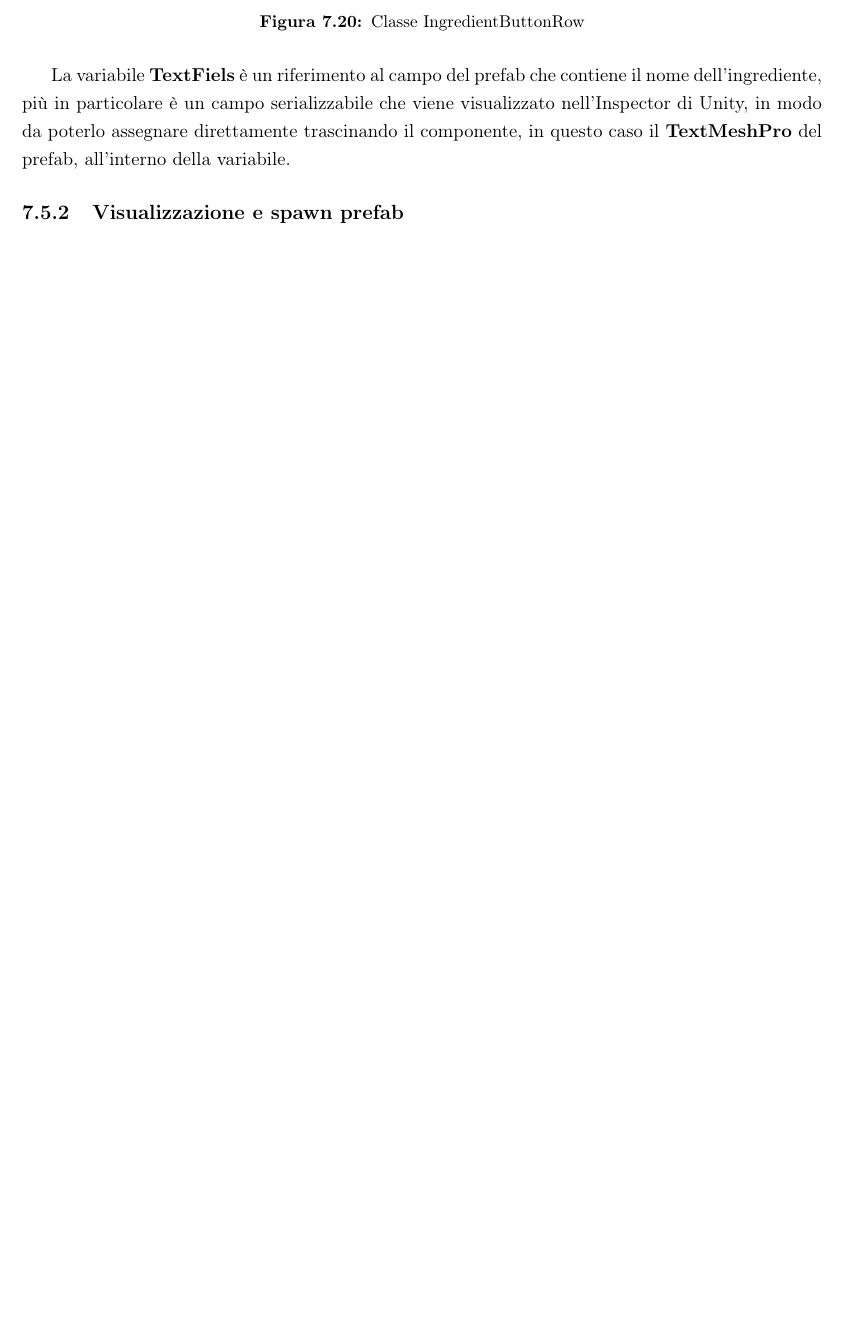
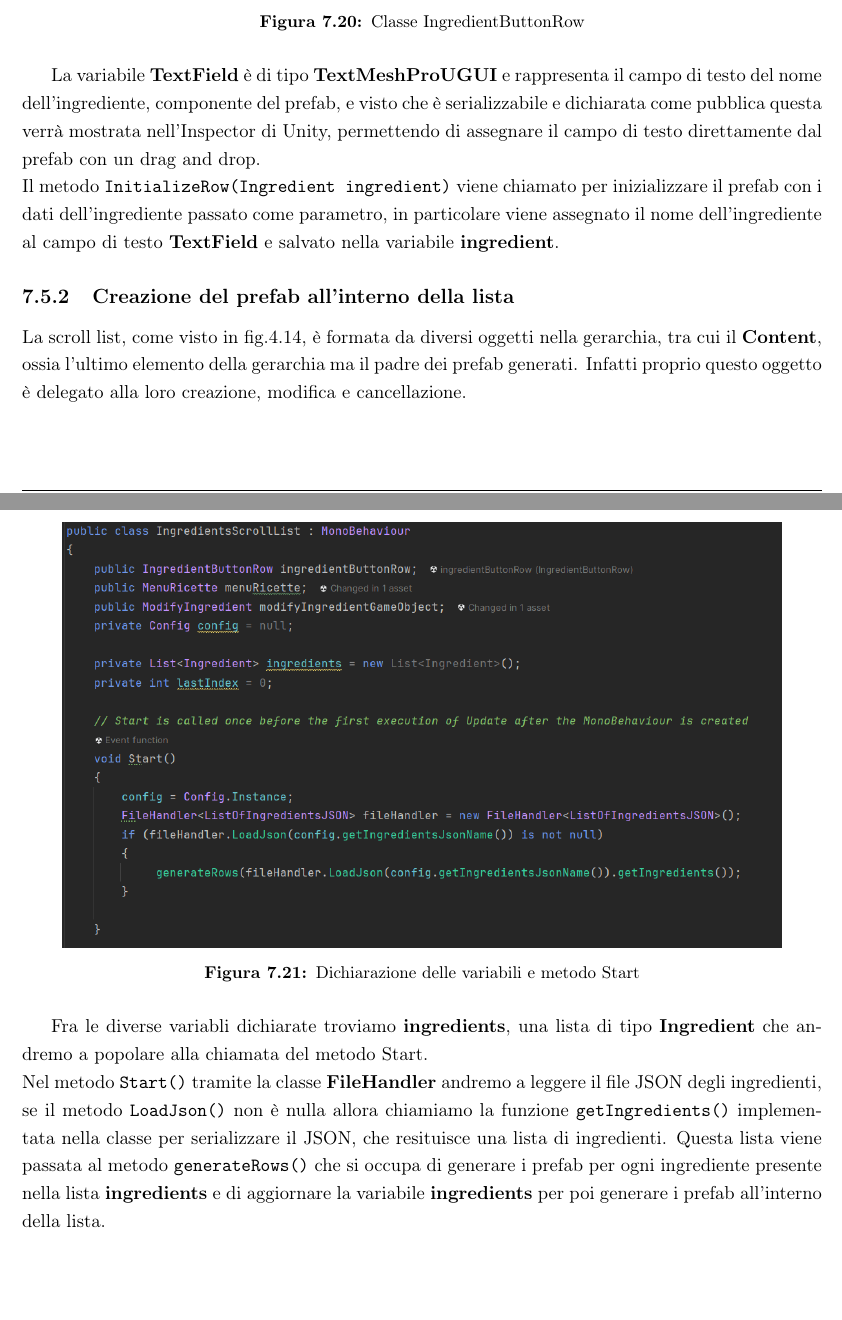
Before and after one commit to Giacomix02/Tesi-triennale-UNIVAQ, a LaTeX book (report.tex, which reads include/2-chapters/implementazione.tex): part of page 41 of 45 before the commit and two parts of pages 41 and 42 of 47 after it, the two joined at a grey line, cut so that both start at the same text, the shorter picture padded with empty space. Compiled offline with pdfLaTeX.

Commit message:
Creazione del prefab all'interno della lista

```diff
--- a/include/2-chapters/implementazione.tex
+++ b/include/2-chapters/implementazione.tex
@@ -221,5 +221,16 @@ Al prefab è assegnato uno script \textbf{IngredientButtonRow} che contiene i me
     \label{fig:prefabCodice}
 \end{figure}
 
-La variabile \textbf{TextFiels} è un riferimento al campo del prefab che contiene il nome dell'ingrediente, più in particolare è un campo serializzabile che viene visualizzato nell'Inspector di Unity, in modo da poterlo assegnare direttamente trascinando il componente, in questo caso il \textbf{TextMeshPro} del prefab, all'interno della variabile.
-\subsection{Visualizzazione e spawn prefab}
+La variabile \textbf{TextField} è di tipo \textbf{TextMeshProUGUI} e rappresenta il campo di testo del nome dell'ingrediente, componente del prefab, e visto che è serializzabile e dichiarata come pubblica questa verrà mostrata nell'Inspector di Unity, permettendo di assegnare il campo di testo direttamente dal prefab con un drag and drop.\\
+Il metodo \texttt{InitializeRow(Ingredient ingredient)} viene chiamato per inizializzare il prefab con i dati dell'ingrediente passato come parametro, in particolare viene assegnato il nome dell'ingrediente al campo di testo \textbf{TextField} e salvato nella variabile \textbf{ingredient}.
+\subsection{Creazione del prefab all'interno della lista}
+La scroll list, come visto in fig.\ref{fig:scrollablePanel}, è formata da diversi oggetti nella gerarchia, tra cui il \textbf{Content}, ossia l'ultimo elemento della gerarchia ma il padre dei prefab generati. Infatti proprio questo oggetto è delegato alla loro creazione, modifica e cancellazione.
+\begin{figure}[H]
+    \centering
+    \includegraphics[width=0.9\textwidth,height=\textheight,keepaspectratio]{figures/chapter_1/IngredientsScrollList_START.png}
+    \caption{Dichiarazione delle variabili e metodo Start}
+    \label{fig:ingredientsScrollListStart}
+\end{figure}
+
+Fra le diverse variabli dichiarate troviamo \textbf{ingredients}, una lista di tipo \textbf{Ingredient} che andremo a popolare alla chiamata del metodo Start. \\
+Nel metodo \texttt{Start()} tramite la classe \textbf{FileHandler} andremo a leggere il file JSON degli ingredienti, se il metodo \texttt{LoadJson()} non è nulla allora chiamiamo la funzione \texttt{getIngredients()} implementata nella classe per serializzare il JSON, che resituisce una lista di ingredienti. Questa lista viene passata al metodo \texttt{generateRows()} che si occupa di  generare i prefab per ogni ingrediente presente nella lista \textbf{ingredients} e di aggiornare la variabile \textbf{ingredients} per poi generare i prefab all'interno della lista.
@@ -226,3 +241,7 @@ La variabile \textbf{TextFiels} è un riferimento al campo del prefab che contie
+    \label{fig:generateRows}
+\end{figure}
+Il metodo \texttt{generateRows()} si occupa di generare i prefab per ogni ingrediente presente nella lista \textbf{ingredients}. Prima di tutto aggiorna la variabile \textbf{ingredients} con la lista degli ingredienti passata come parametro, poi se al suo interno ha dei figli vengono distrutti tramite un ciclo \texttt{foreach}, successivamente, sempre con un ciclo \texttt{foreach} per ogni ingrediente presente nella lista \textbf{ingredients} viene generato un prefab. La creazione del prefab viene spiegata al paragrafo \ref{sec:prefab}, aggiungiamo solo che il prefab viene generato tramite il metodo \texttt{Instantiate()} di Unity, che prende come parametro il prefab da generare e la posizione in cui generarlo, in questo caso la posizione è quella del \textbf{Content} della lista, per questo per semplicità è stato passato direttamente \textbf{transform}. Il prefab viene poi assegnato alla variabile \textbf{ingredientButtonRow} e viene chiamato il metodo \texttt{initializeRow()} passandogli come parametro l'oggetto di tipo \textbf{Ingredient}.
+
 \subsection{Aggiunta, modifica e cancellazione}
 
 \section{Tastiera virtuale}
```
Also changed, not shown: include/2-chapters/processoTecnicheSviluppoApp.tex (+2 -0 lines), figures/chapter_1/IngredientsScrollList_START.png (added), figures/chapter_1/generateRows_CODICE.png (added), include/2-chapters/implementazione.tex (4 more changed lines).
